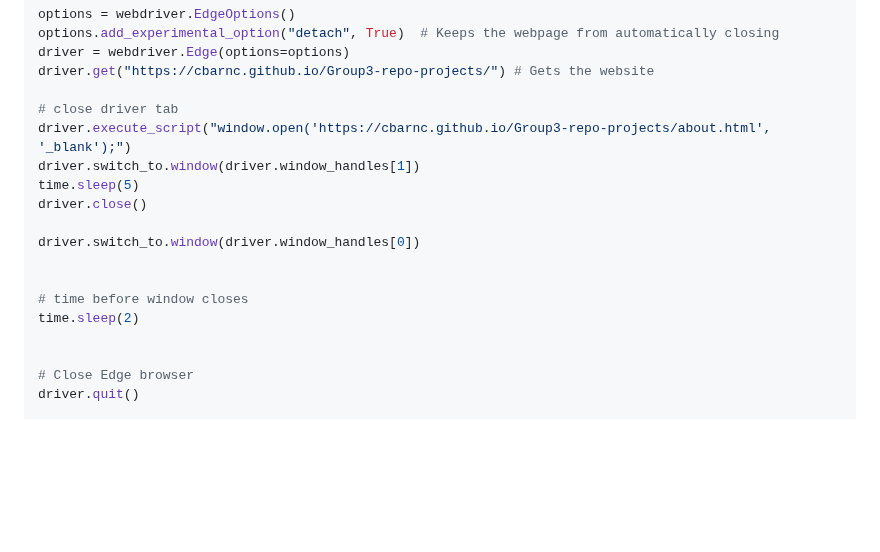
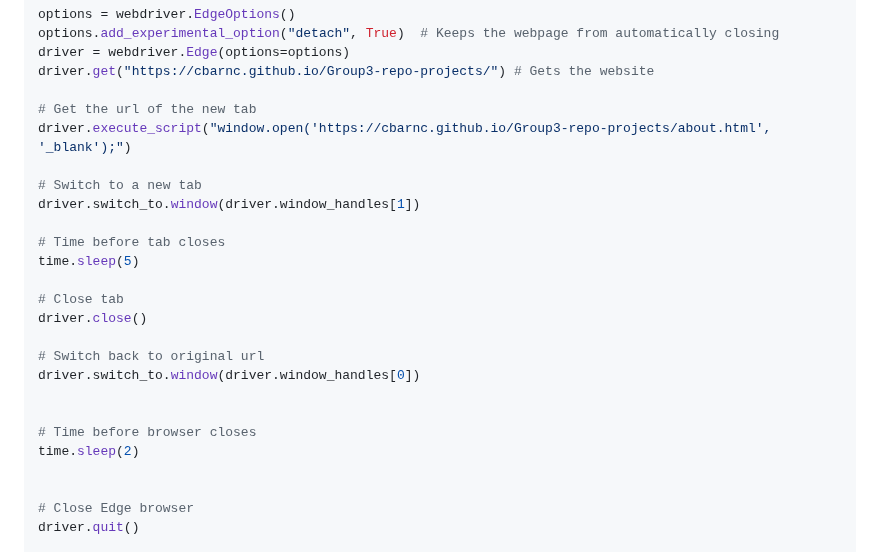
Before and after one commit to msteenab/Group3-repo-projects, a Markdown page: Selenium Lab.md, the part around the change. Rendered like a GitHub page; blank space fills up the shorter version.

```diff
--- a/Selenium Lab.md
+++ b/Selenium Lab.md
@@ -271,16 +271,23 @@ options.add_experimental_option("detach", True)  # Keeps the webpage from automa
 driver = webdriver.Edge(options=options)
 driver.get("https://cbarnc.github.io/Group3-repo-projects/") # Gets the website
 
-# close driver tab
+# Get the url of the new tab
 driver.execute_script("window.open('https://cbarnc.github.io/Group3-repo-projects/about.html', '_blank');")
+
+# Switch to a new tab
 driver.switch_to.window(driver.window_handles[1])
+
+# Time before tab closes
 time.sleep(5)
+
+# Close tab
 driver.close()
 
+# Switch back to original url
 driver.switch_to.window(driver.window_handles[0])
 
 
-# time before window closes
+# Time before browser closes
 time.sleep(2)
 
 
```
